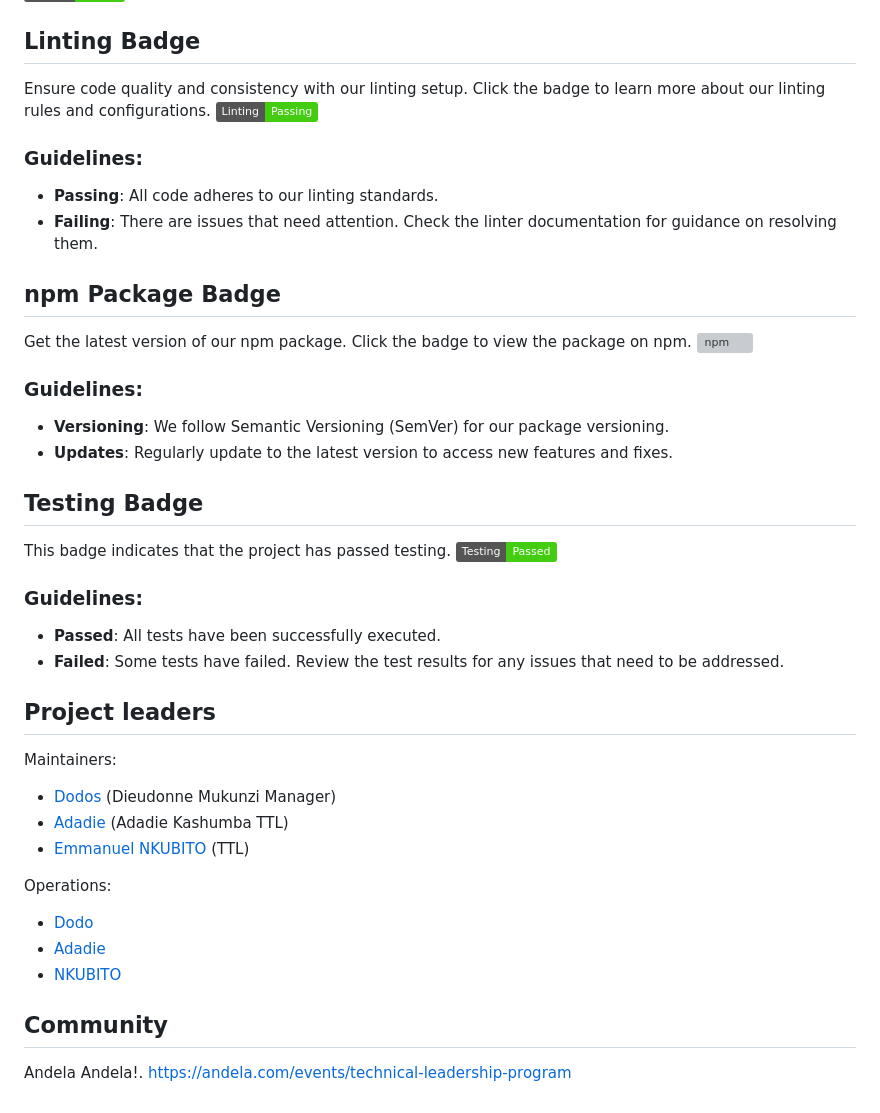
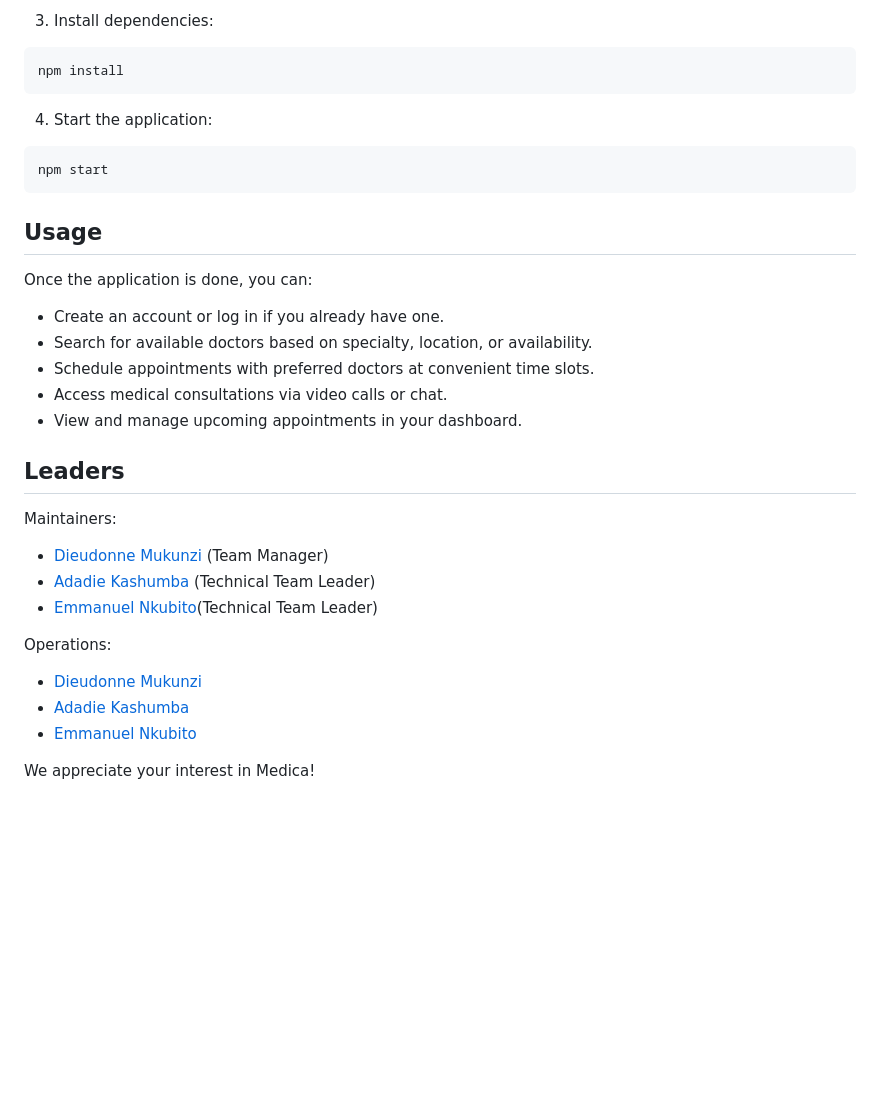
Before and after one commit to atlp-rwanda/commanders-rn-medica, a Markdown page: README.md, the part around one of its changes. GitHub-like rendering; badges without logos; blank space fills up the shorter version; grey boxes are pictures that could not be loaded.

````diff
--- a/README.md
+++ b/README.md
@@ -52,48 +45,38 @@ This badge indicates that the project has passed testing.
 
+3. Install dependencies:
 
-## Linting Badge
+```bash
+npm install
+```
 
-Ensure code quality and consistency with our linting setup. Click the badge to learn more about our linting rules and configurations.
-[![Linting](https://img.shields.io/badge/Linting-Passing-brightgreen)](link-to-your-linter)
+4. Start the application:
 
-### Guidelines:
-- **Passing**: All code adheres to our linting standards.
-- **Failing**: There are issues that need attention. Check the linter documentation for guidance on resolving them.
+```bash
+npm start
+```
 
-## npm Package Badge
+## Usage
 
-Get the latest version of our npm package. Click the badge to view the package on npm.
-[![npm](https://img.shields.io/npm/v/your-package-name)](link-to-your-npm-package)
+Once the application is done, you can:
 
-### Guidelines:
-- **Versioning**: We follow Semantic Versioning (SemVer) for our package versioning.
-- **Updates**: Regularly update to the latest version to access new features and fixes.
+- Create an account or log in if you already have one.
+- Search for available doctors based on specialty, location, or availability.
+- Schedule appointments with preferred doctors at convenient time slots.
+- Access medical consultations via video calls or chat.
+- View and manage upcoming appointments in your dashboard.
 
-## Testing Badge
-
-This badge indicates that the project has passed testing.
-[![Testing](https://img.shields.io/badge/Testing-Passed-success)](https://img.shields.io/badge/Testing-Passed-success)
-
-### Guidelines:
-- **Passed**: All tests have been successfully executed.
-- **Failed**: Some tests have failed. Review the test results for any issues that need to be addressed.
-
-
-
-## Project leaders
+## Leaders
 
 Maintainers:
 
-- [Dodos](https://github.com/mukunzidd) (Dieudonne Mukunzi Manager)
-- [Adadie](https://github.com/Adadie/Adadie) (Adadie Kashumba TTL)
-- [Emmanuel NKUBITO ](https://github.com/Nkbtemmy)(TTL)
+- [Dieudonne Mukunzi](https://github.com/mukunzidd) (Team Manager)
+- [Adadie Kashumba](https://github.com/Adadie/Adadie) (Technical Team Leader)
+- [Emmanuel Nkubito](https://github.com/Nkbtemmy)(Technical Team Leader)
 
 Operations:
 
-- [Dodo](https://github.com/mukunzidd)
-- [Adadie](https://github.com/Adadie/Adadie)
-- [NKUBITO ](https://github.com/Nkbtemmy/)
+- [Dieudonne Mukunzi](https://github.com/mukunzidd)
+- [Adadie Kashumba](https://github.com/Adadie/Adadie)
+- [Emmanuel Nkubito](https://github.com/Nkbtemmy/)
 
-## Community
-
-Andela  Andela!. [https://andela.com/events/technical-leadership-program](https://andela'c)
+We appreciate your interest in Medica!
````
Also changed, not shown: other parts of README.md (+25 -32 lines).
